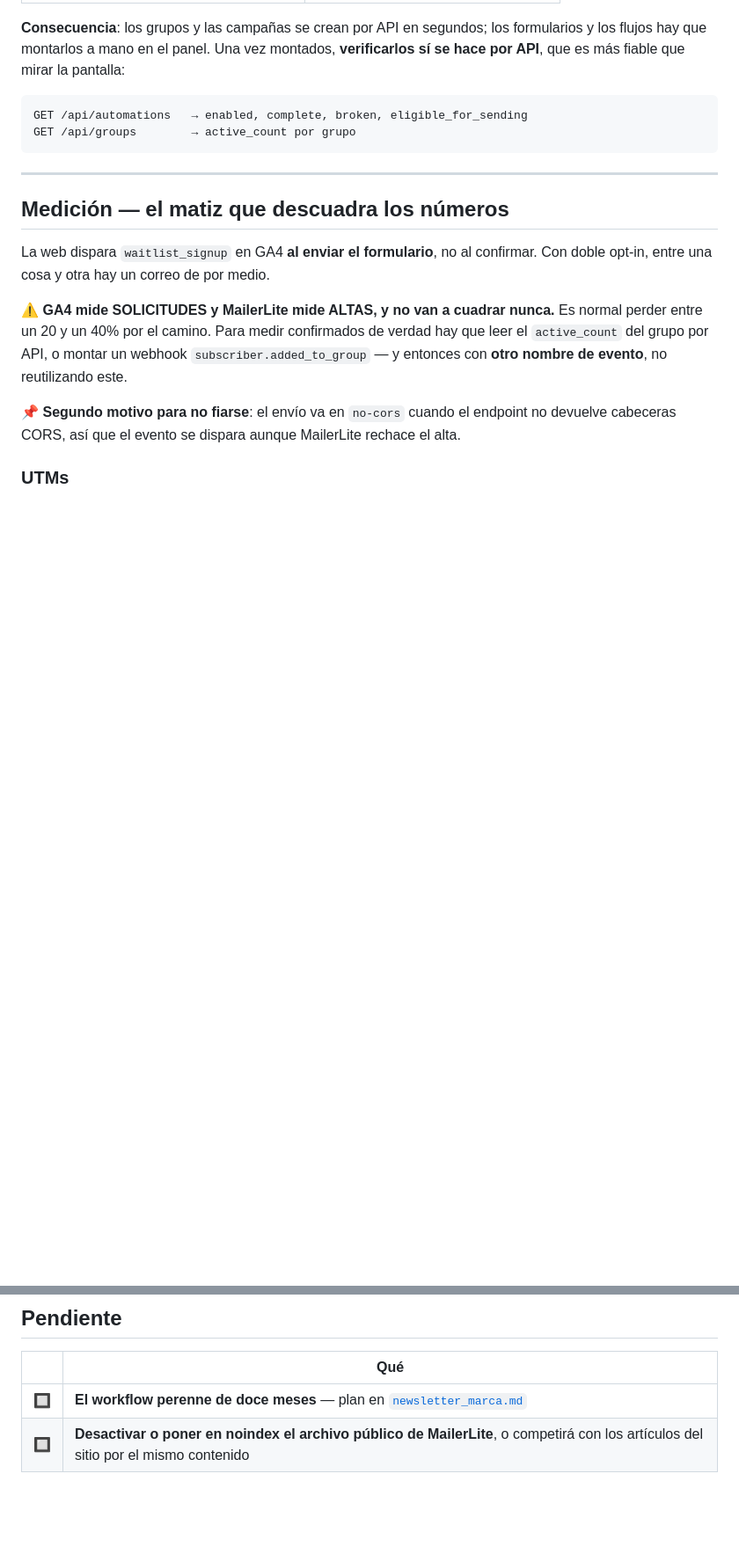
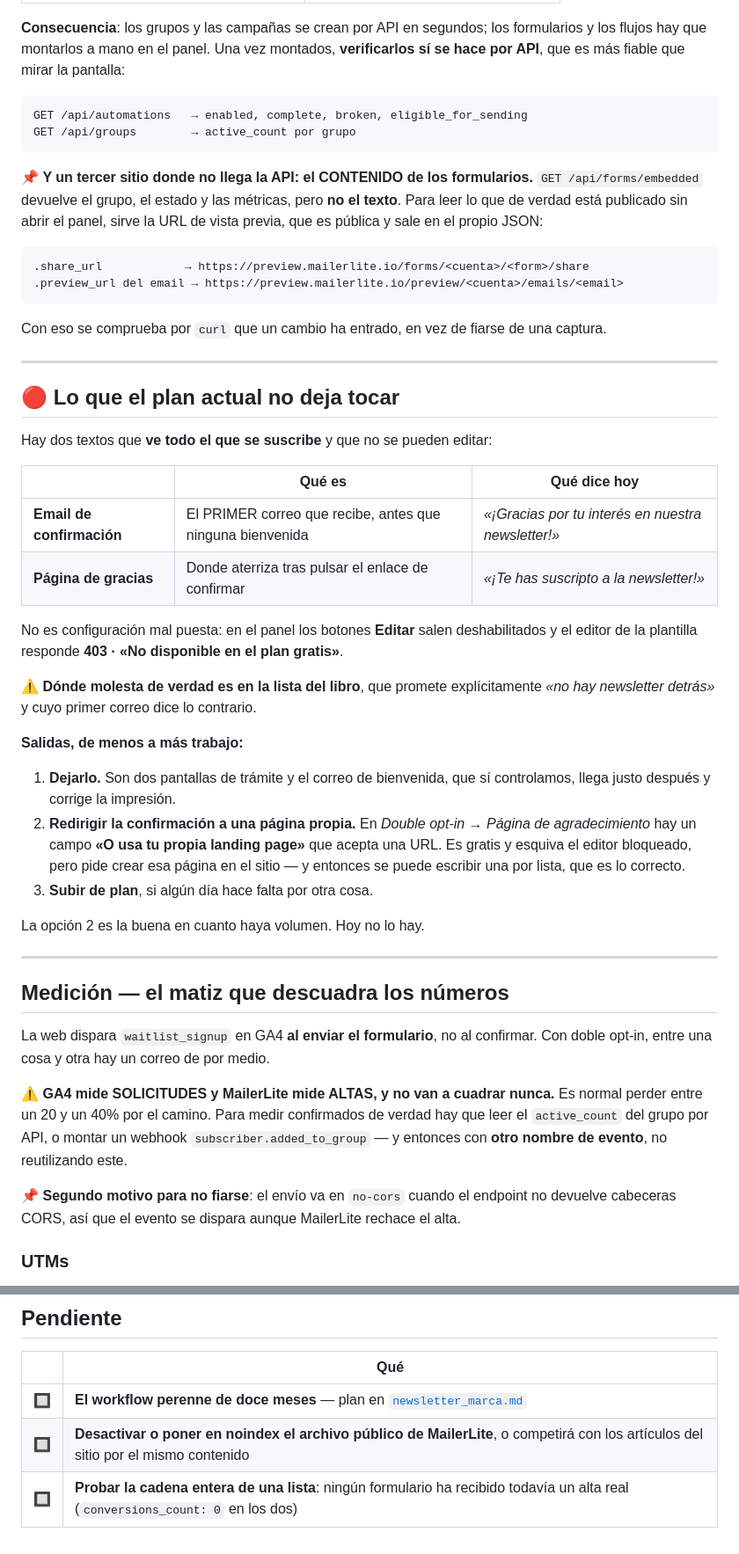
Before and after one commit to alexperdel/Alexperdel_repository, a Markdown page: docs/mailerlite.md, 2 parts joined by grey strips. Shown at 88% size. Rendered like a GitHub page; blank space fills up the shorter version.

Commit message:
Textos de MailerLite al día, y lo que el plan no deja tocar
El formulario de la newsletter seguía con el texto por defecto de
MailerLite, en inglés: «Newsletter / Signup for news and special offers!
/ Subscribe». Como la web publica contra el endpoint y no incrusta el
formulario, no se veía en ninguna parte — pero cualquiera con la URL de
vista previa sí lo veía, y el mensaje de éxito también salía en inglés.
Ya está en castellano y alineado con el cierre de la home.

Y de paso, dos cosas que conviene tener escritas:

El contenido de los formularios no sale por la API. Sí salen sus URLs de
vista previa, que son públicas, así que se puede comprobar por curl que
un cambio ha entrado de verdad en vez de fiarse de una captura.

Y el correo de confirmación del doble opt-in y su página de gracias
están bloqueados por plan — botones deshabilitados y un 403 en el
editor. Donde eso molesta es en la lista del libro, que promete que no
hay newsletter detrás y cuyo primer correo dice «gracias por tu interés
en nuestra newsletter». Queda la salida gratis apuntada: redirigir la
confirmación a una página propia.

Co-Authored-By: Claude Opus 5 (1M context) <noreply@anthropic.com>
Claude-Session: https://claude.ai/code/session_01J5NeTivtzddrimJArCTLoC

````diff
--- a/docs/mailerlite.md
+++ b/docs/mailerlite.md
@@ -76,6 +76,38 @@ GET /api/automations   → enabled, complete, broken, eligible_for_sending
 GET /api/groups        → active_count por grupo
 ```
 
+📌 **Y un tercer sitio donde no llega la API: el CONTENIDO de los formularios.** `GET /api/forms/embedded` devuelve el grupo, el estado y las métricas, pero **no el texto**. Para leer lo que de verdad está publicado sin abrir el panel, sirve la URL de vista previa, que es pública y sale en el propio JSON:
+
+```
+.share_url            → https://preview.mailerlite.io/forms/<cuenta>/<form>/share
+.preview_url del email → https://preview.mailerlite.io/preview/<cuenta>/emails/<email>
+```
+
+Con eso se comprueba por `curl` que un cambio ha entrado, en vez de fiarse de una captura.
+
+---
+
+## 🔴 Lo que el plan actual no deja tocar
+
+Hay dos textos que **ve todo el que se suscribe** y que no se pueden editar:
+
+| | Qué es | Qué dice hoy |
+|---|---|---|
+| **Email de confirmación** | El PRIMER correo que recibe, antes que ninguna bienvenida | *«¡Gracias por tu interés en nuestra newsletter!»* |
+| **Página de gracias** | Donde aterriza tras pulsar el enlace de confirmar | *«¡Te has suscripto a la newsletter!»* |
+
+No es configuración mal puesta: en el panel los botones **Editar** salen deshabilitados y el editor de la plantilla responde **403 · «No disponible en el plan gratis»**.
+
+⚠️ **Dónde molesta de verdad es en la lista del libro**, que promete explícitamente *«no hay newsletter detrás»* y cuyo primer correo dice lo contrario.
+
+**Salidas, de menos a más trabajo:**
+
+1. **Dejarlo.** Son dos pantallas de trámite y el correo de bienvenida, que sí controlamos, llega justo después y corrige la impresión.
+2. **Redirigir la confirmación a una página propia.** En *Double opt-in → Página de agradecimiento* hay un campo **«O usa tu propia landing page»** que acepta una URL. Es gratis y esquiva el editor bloqueado, pero pide crear esa página en el sitio — y entonces se puede escribir una por lista, que es lo correcto.
+3. **Subir de plan**, si algún día hace falta por otra cosa.
+
+La opción 2 es la buena en cuanto haya volumen. Hoy no lo hay.
+
 ---
 
 ## Medición — el matiz que descuadra los números
@@ -106,3 +138,4 @@ utm_term = {$campaign_date}
 |---|---|
 | 🔲 | **El workflow perenne de doce meses** — plan en [`newsletter_marca.md`](newsletter_marca.md) |
 | 🔲 | **Desactivar o poner en noindex el archivo público de MailerLite**, o competirá con los artículos del sitio por el mismo contenido |
+| 🔲 | **Probar la cadena entera de una lista**: ningún formulario ha recibido todavía un alta real (`conversions_count: 0` en los dos) |
````
